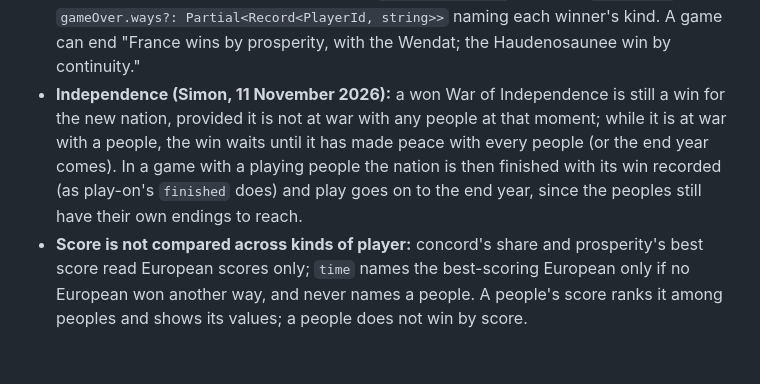
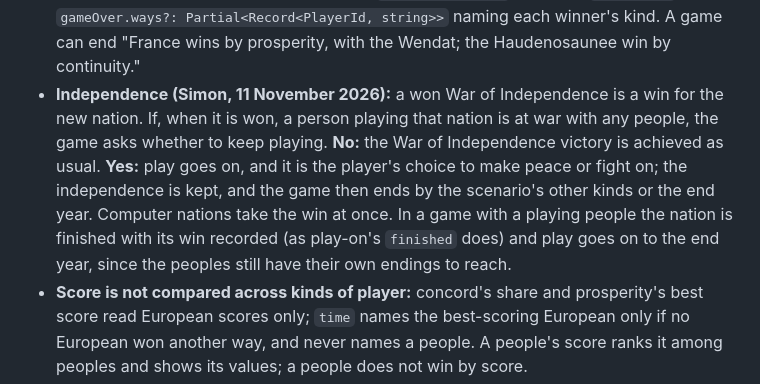
Before and after one commit to Athematic/CasualColonization, a Markdown page: docs/design/native-nations.md, the part around the change. GitHub-like rendering; blank space fills up the shorter version.

Commit message:
Beta 3 design: at war with a people after independence, the player chooses to stop or play on
Co-Authored-By: Claude Opus 5.5 <noreply@anthropic.com>
Claude-Session: https://claude.ai/code/session_01Vgy9QYBpiHxzmYr17Ez8zF

```diff
--- a/docs/design/native-nations.md
+++ b/docs/design/native-nations.md
@@ -191,7 +191,7 @@ Not counted for a people: gold, buildings, production. Kin ties and elders would
 **Order, and how both sides win in one game.** Today the first kind in `Scenario.victory` that ends the game decides it. Proposed for scenarios with playing peoples:
 - **Order:** `[military, independence-war, confederacy, concord, prosperity, continuity, good-life, time]`. Immediate kinds first; at the end year, groups before single winners, so a league wins as a league and an alliance as an alliance.
 - **Both sides judged:** at the end year every kind is asked and each player is judged once, by the first kind in the order that names it. `gameOver.winners` becomes `PlayerId[]`, with `gameOver.ways?: Partial<Record<PlayerId, string>>` naming each winner's kind. A game can end "France wins by prosperity, with the Wendat; the Haudenosaunee win by continuity."
-- **Independence (Simon, 11 November 2026):** a won War of Independence is still a win for the new nation, provided it is not at war with any people at that moment; while it is at war with a people, the win waits until it has made peace with every people (or the end year comes). In a game with a playing people the nation is then finished with its win recorded (as play-on's `finished` does) and play goes on to the end year, since the peoples still have their own endings to reach.
+- **Independence (Simon, 11 November 2026):** a won War of Independence is a win for the new nation. If, when it is won, a person playing that nation is at war with any people, the game asks whether to keep playing. **No:** the War of Independence victory is achieved as usual. **Yes:** play goes on, and it is the player's choice to make peace or fight on; the independence is kept, and the game then ends by the scenario's other kinds or the end year. Computer nations take the win at once. In a game with a playing people the nation is finished with its win recorded (as play-on's `finished` does) and play goes on to the end year, since the peoples still have their own endings to reach.
 - **Score is not compared across kinds of player:** concord's share and prosperity's best score read European scores only; `time` names the best-scoring European only if no European won another way, and never names a people. A people's score ranks it among peoples and shows its values; a people does not win by score.
 
 **Options for T14:**
```
